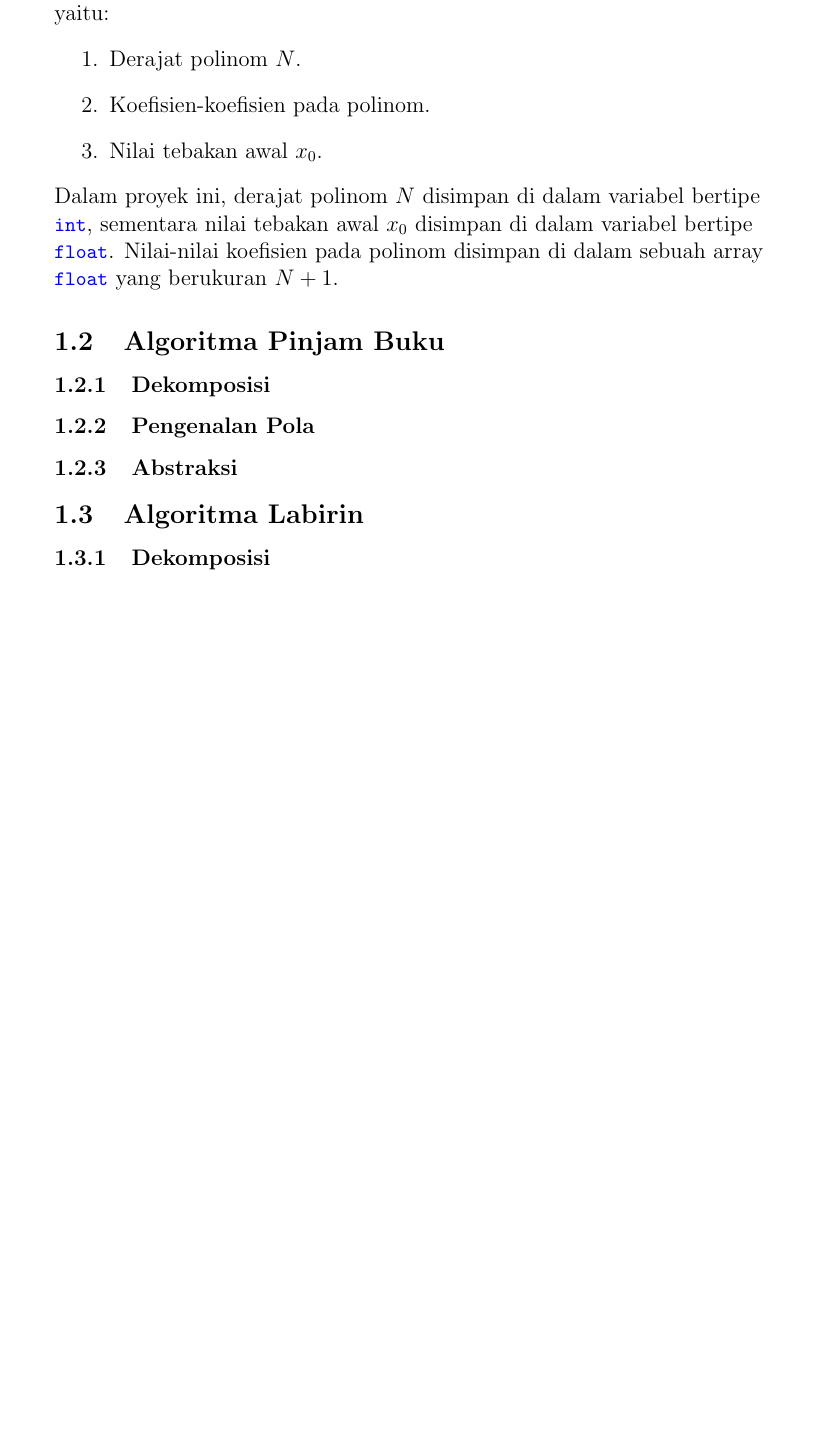
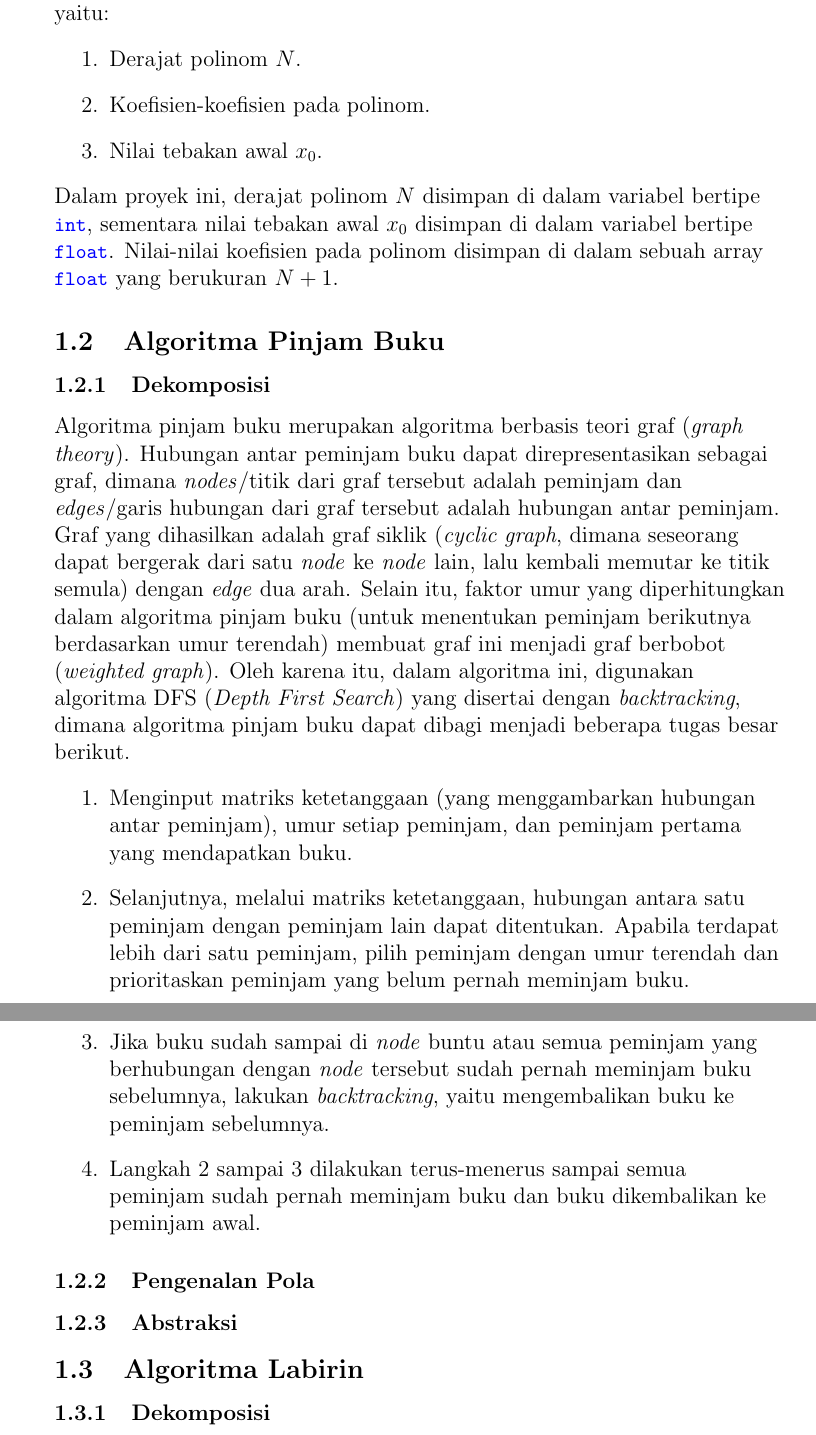
Before and after one commit to jovanphysics/praktikum-berkom-sem1, a LaTeX document (main.tex, which reads no2/no2.tex): part of page 3 of 19 before the commit and two parts of pages 3 and 4 of 20 after it, the two joined at a grey line, cut so that both start at the same text, the shorter picture padded with empty space. The pictures show the PDF file laporan-16026-295-380-060-055.pdf that the author committed with the source.

Commit message:
Jovan: Kelarin Dekomposisi untuk Pinjem Buku

```diff
--- a/no2/no2.tex
+++ b/no2/no2.tex
@@ -1,4 +1,19 @@
 \subsection{Algoritma Pinjam Buku}
 \subsubsection{Dekomposisi}
+Algoritma pinjam buku merupakan algoritma berbasis teori graf (\textit{graph theory}).
+Hubungan antar peminjam buku dapat direpresentasikan sebagai graf, dimana \textit{nodes}/titik dari graf tersebut adalah peminjam dan \textit{edges}/garis hubungan dari graf tersebut adalah hubungan antar peminjam.
+Graf yang dihasilkan adalah graf siklik (\textit{cyclic graph}, dimana seseorang dapat bergerak dari satu \textit{node} ke \textit{node} lain, lalu kembali memutar ke titik semula) dengan \textit{edge} dua arah.
+Selain itu, faktor umur yang diperhitungkan dalam algoritma pinjam buku (untuk menentukan peminjam berikutnya berdasarkan umur terendah) membuat graf ini menjadi graf berbobot (\textit{weighted graph}).
+Oleh karena itu, dalam algoritma ini, digunakan algoritma DFS (\textit{Depth First Search}) yang disertai dengan \textit{backtracking},
+dimana algoritma pinjam buku dapat dibagi menjadi beberapa tugas besar berikut.
+\begin{enumerate}
+    \item Menginput matriks ketetanggaan (yang menggambarkan hubungan antar peminjam), umur setiap peminjam, dan peminjam pertama yang mendapatkan buku.
+    \item Selanjutnya, melalui matriks ketetanggaan, hubungan antara satu peminjam dengan peminjam lain dapat ditentukan. Apabila terdapat lebih dari satu peminjam, pilih peminjam dengan umur terendah dan prioritaskan peminjam yang belum pernah meminjam buku.
+    \item Jika buku sudah sampai di \textit{node} buntu atau semua peminjam yang berhubungan dengan \textit{node} tersebut sudah pernah meminjam buku sebelumnya, lakukan \textit{backtracking}, yaitu mengembalikan buku ke peminjam sebelumnya.
+    \item Langkah 2 sampai 3 dilakukan terus-menerus sampai semua peminjam sudah pernah meminjam buku dan buku dikembalikan ke peminjam awal.
+\end{enumerate}
 \subsubsection{Pengenalan Pola}
+% tulis teks di sini
+
 \subsubsection{Abstraksi}
+% tulis teks di sini
```
Also changed, not shown: no3/no3.tex (+5 -0 lines), laporan-16026-295-380-060-055.pdf.
